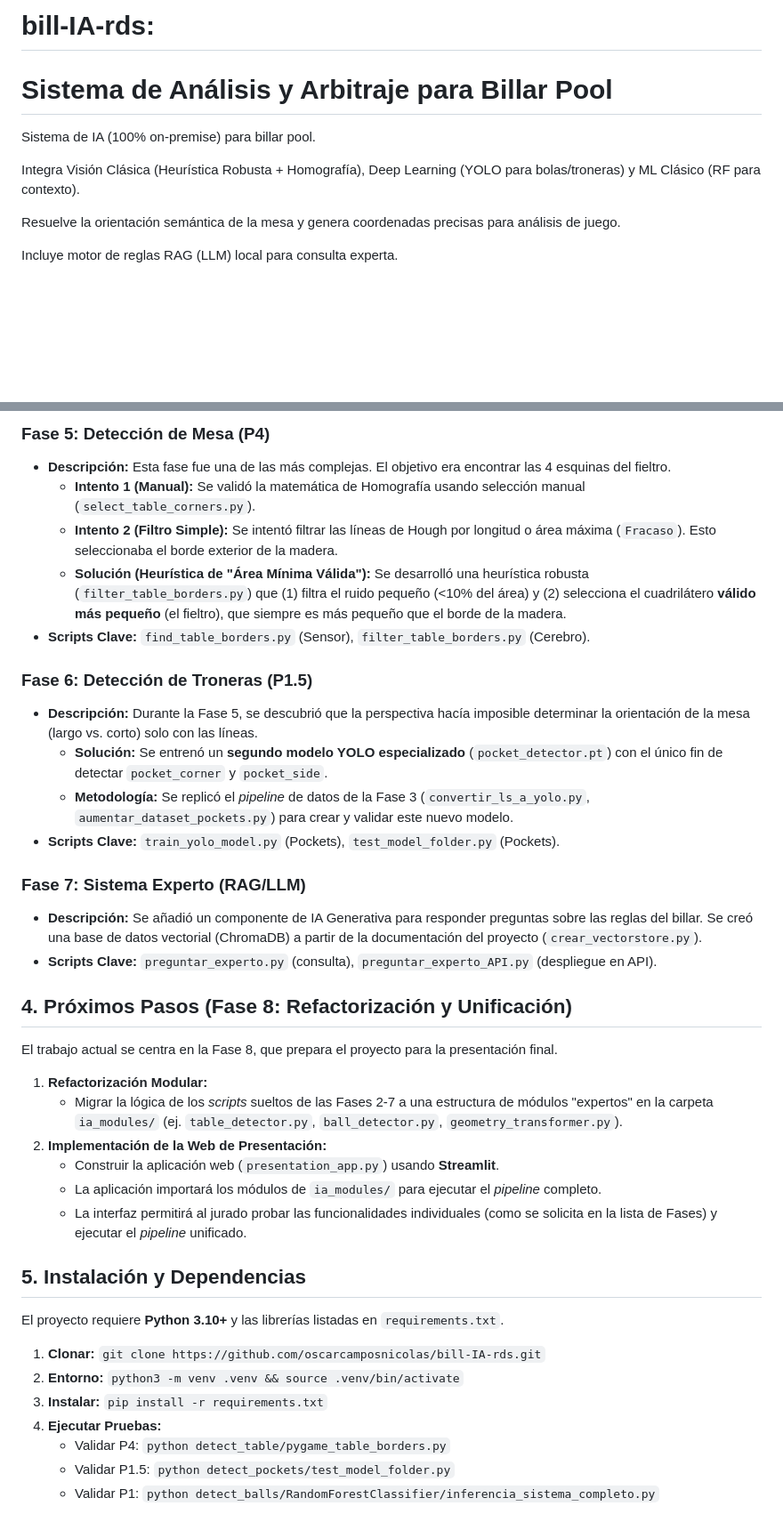
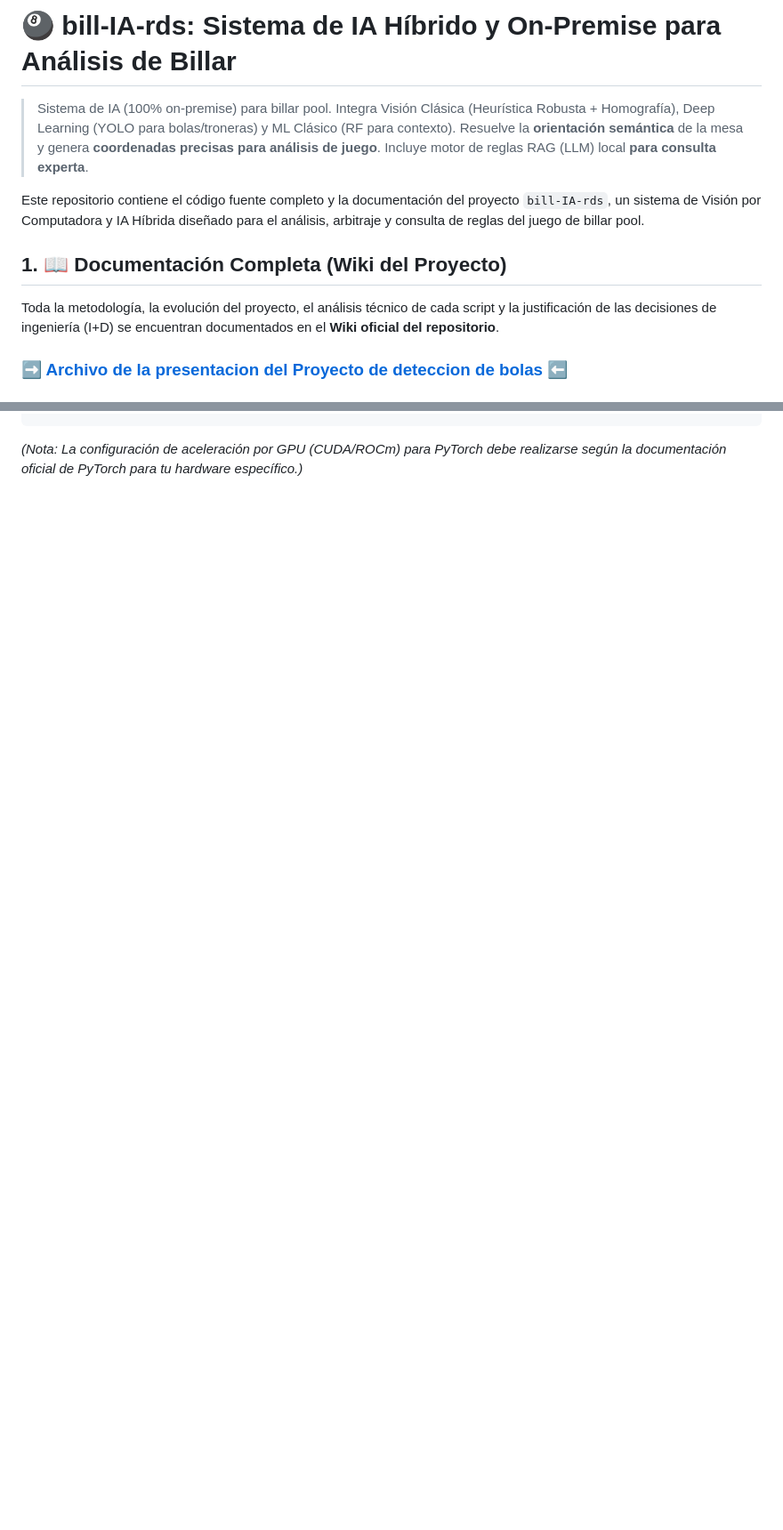
Before and after one commit to oscarcamposnicolas/bill-IA-rds, a Markdown page: README.md, 2 parts joined by grey strips. Shown at 89% size. Drawn GitHub-style; blank space fills up the shorter version.

```diff
--- a/README.md
+++ b/README.md
@@ -1,12 +1,12 @@
-# bill-IA-rds:
+# 🎱 bill-IA-rds: Sistema de IA Híbrido y On-Premise para Análisis de Billar
 
-# Sistema de Análisis y Arbitraje para Billar Pool
+> Sistema de IA (100% on-premise) para billar pool. Integra Visión Clásica (Heurística Robusta + Homografía), Deep Learning (YOLO para bolas/troneras) y ML Clásico (RF para contexto). Resuelve la **orientación semántica** de la mesa y genera **coordenadas precisas para análisis de juego**. Incluye motor de reglas RAG (LLM) local **para consulta experta**.
 
-Sistema de IA (100% on-premise) para billar pool.
+Este repositorio contiene el código fuente completo y la documentación del proyecto `bill-IA-rds`, un sistema de Visión por Computadora y IA Híbrida diseñado para el análisis, arbitraje y consulta de reglas del juego de billar pool.
 
-Integra Visión Clásica (Heurística Robusta + Homografía), Deep Learning (YOLO para bolas/troneras) y ML Clásico (RF para contexto).
+## 1\. 📖 Documentación Completa (Wiki del Proyecto)
 
-Resuelve la orientación semántica de la mesa y genera coordenadas precisas para análisis de juego.
+Toda la metodología, la evolución del proyecto, el análisis técnico de cada script y la justificación de las decisiones de ingeniería (I+D) se encuentran documentados en el **Wiki oficial del repositorio**.
 
-Incluye motor de reglas RAG (LLM) local para consulta experta.
+### [➡️ Archivo de la presentacion del Proyecto de deteccion de bolas ⬅️](https://github.com/oscarcamposnicolas/bill-IA-rds/blob/main/fases_html/bloque0.html)
 
@@ -75,42 +62 @@ Esta sección detalla la cronología de Investigación y Desarrollo (I+D), demos
-### Fase 5: Detección de Mesa (P4)
-
-- **Descripción:** Esta fase fue una de las más complejas. El objetivo era encontrar las 4 esquinas del fieltro.
-    - **Intento 1 (Manual):** Se validó la matemática de Homografía usando selección manual (`select_table_corners.py`).
-    - **Intento 2 (Filtro Simple):** Se intentó filtrar las líneas de Hough por longitud o área máxima (`Fracaso`). Esto seleccionaba el borde exterior de la madera.
-    - **Solución (Heurística de "Área Mínima Válida"):** Se desarrolló una heurística robusta (`filter_table_borders.py`) que (1) filtra el ruido pequeño (<10% del área) y (2) selecciona el cuadrilátero **válido más pequeño** (el fieltro), que siempre es más pequeño que el borde de la madera.
-- **Scripts Clave:** `find_table_borders.py` (Sensor), `filter_table_borders.py` (Cerebro).
-
-### Fase 6: Detección de Troneras (P1.5)
-
-- **Descripción:** Durante la Fase 5, se descubrió que la perspectiva hacía imposible determinar la orientación de la mesa (largo vs. corto) solo con las líneas.
-    - **Solución:** Se entrenó un **segundo modelo YOLO especializado** (`pocket_detector.pt`) con el único fin de detectar `pocket_corner` y `pocket_side`.
-    - **Metodología:** Se replicó el *pipeline* de datos de la Fase 3 (`convertir_ls_a_yolo.py`, `aumentar_dataset_pockets.py`) para crear y validar este nuevo modelo.
-- **Scripts Clave:** `train_yolo_model.py` (Pockets), `test_model_folder.py` (Pockets).
-
-### Fase 7: Sistema Experto (RAG/LLM)
-
-- **Descripción:** Se añadió un componente de IA Generativa para responder preguntas sobre las reglas del billar. Se creó una base de datos vectorial (ChromaDB) a partir de la documentación del proyecto (`crear_vectorstore.py`).
-- **Scripts Clave:** `preguntar_experto.py` (consulta), `preguntar_experto_API.py` (despliegue en API).
-
-## 4. Próximos Pasos (Fase 8: Refactorización y Unificación)
-
-El trabajo actual se centra en la Fase 8, que prepara el proyecto para la presentación final.
-
-1. **Refactorización Modular:**
-    - Migrar la lógica de los *scripts* sueltos de las Fases 2-7 a una estructura de módulos "expertos" en la carpeta `ia_modules/` (ej. `table_detector.py`, `ball_detector.py`, `geometry_transformer.py`).
-2. **Implementación de la Web de Presentación:**
-    - Construir la aplicación web (`presentation_app.py`) usando **Streamlit**.
-    - La aplicación importará los módulos de `ia_modules/` para ejecutar el *pipeline* completo.
-    - La interfaz permitirá al jurado probar las funcionalidades individuales (como se solicita en la lista de Fases) y ejecutar el *pipeline* unificado.
-
-## 5. Instalación y Dependencias
-
-El proyecto requiere **Python 3.10+** y las librerías listadas en `requirements.txt`.
-
-1. **Clonar:** `git clone https://github.com/oscarcamposnicolas/bill-IA-rds.git`
-2. **Entorno:** `python3 -m venv .venv && source .venv/bin/activate`
-3. **Instalar:** `pip install -r requirements.txt`
-4. **Ejecutar Pruebas:**
-    - Validar P4: `python detect_table/pygame_table_borders.py`
-    - Validar P1.5: `python detect_pockets/test_model_folder.py`
-    - Validar P1: `python detect_balls/RandomForestClassifier/inferencia_sistema_completo.py`
+*(Nota: La configuración de aceleración por GPU (CUDA/ROCm) para PyTorch debe realizarse según la documentación oficial de PyTorch para tu hardware específico.)*
```
Also changed, not shown: other parts of README.md (+35 -48 lines).
